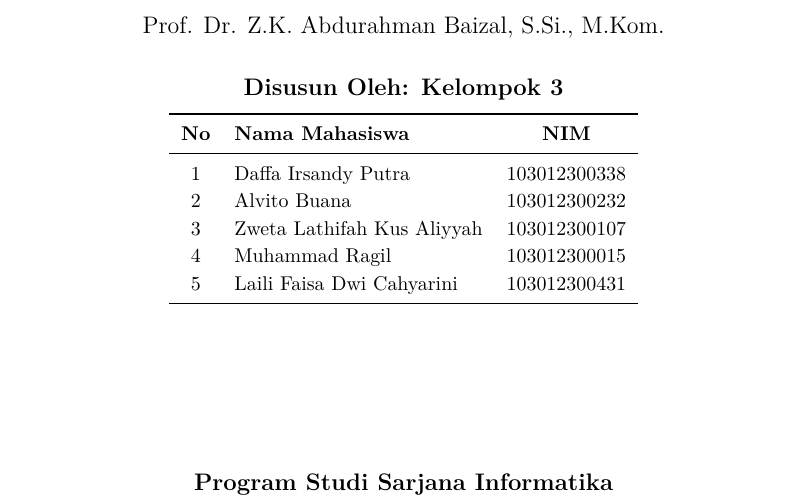
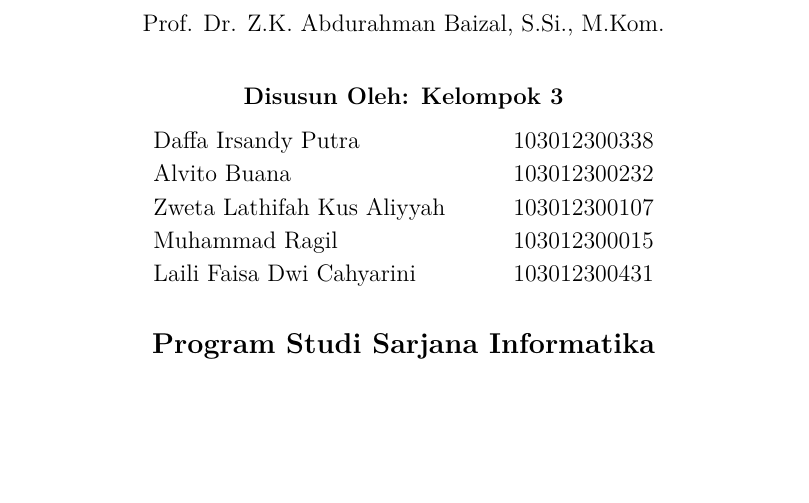
Before and after one commit to alvitobuana/Tugas-Kelompok-Sub-CLO-12-1-1-Evaluasi, a LaTeX book (laporan/main.tex, which reads laporan/Cover.tex): part of page 1 of 41, cut so that both start at the same text, the shorter picture padded with empty space. Compiled offline with pdfLaTeX.

Commit message:
style(laporan): rapikan tata letak cover sesuai proporsi akademik Tel-U

```diff
--- a/laporan/Cover.tex
+++ b/laporan/Cover.tex
@@ -17,29 +20,24 @@
 
-\vspace{0.6cm}
+\vfill
+
 % 4. DOSEN PENGAMPU
 {\normalsize\bfseries Dosen Pengampu:\par}
 \vspace{0.1cm}
 {\normalsize \Dosen\par}
 
-\vspace{0.5cm}
-% 5. IDENTITAS KELOMPOK
+\vfill
+
+% 5. IDENTITAS KELOMPOK (Cukup Nama dan NIM terformat rapi tanpa garis tabel)
 {\normalsize\bfseries Disusun Oleh: Kelompok 3\par}
-\vspace{0.2cm}
-{\footnotesize
-\begin{tabular}{c l c}
-\toprule
-\textbf{No} & \textbf{Nama Mahasiswa} & \textbf{NIM} \\
-\midrule
-1 & Daffa Irsandy Putra & 103012300338 \\
-2 & Alvito Buana & 103012300232 \\
-3 & Zweta Lathifah Kus Aliyyah & 103012300107 \\
-4 & Muhammad Ragil & 103012300015 \\
-5 & Laili Faisa Dwi Cahyarini & 103012300431 \\
-\bottomrule
-\end{tabular}
-\par}
+\vspace{0.25cm}
+{\normalsize
+\begin{tabular}{l@{\hspace{1.2cm}}l}
+Daffa Irsandy Putra & 103012300338 \\
+Alvito Buana & 103012300232 \\
+Zweta Lathifah Kus Aliyyah & 103012300107 \\
+Muhammad Ragil & 103012300015 \\
+Laili Faisa Dwi Cahyarini & 103012300431 \\
+\end{tabular}\par}
 
 \vfill
 
-% 6. IDENTITAS KAMPUS
-{\normalsize\bfseries Program Studi Sarjana \Prodi\par}
@@ -49,0 +45 @@
+{\large\bfseries Program Studi Sarjana \Prodi\par}
```
Also changed, not shown: laporan/main.pdf, laporan/Cover.tex (34 more changed lines).
